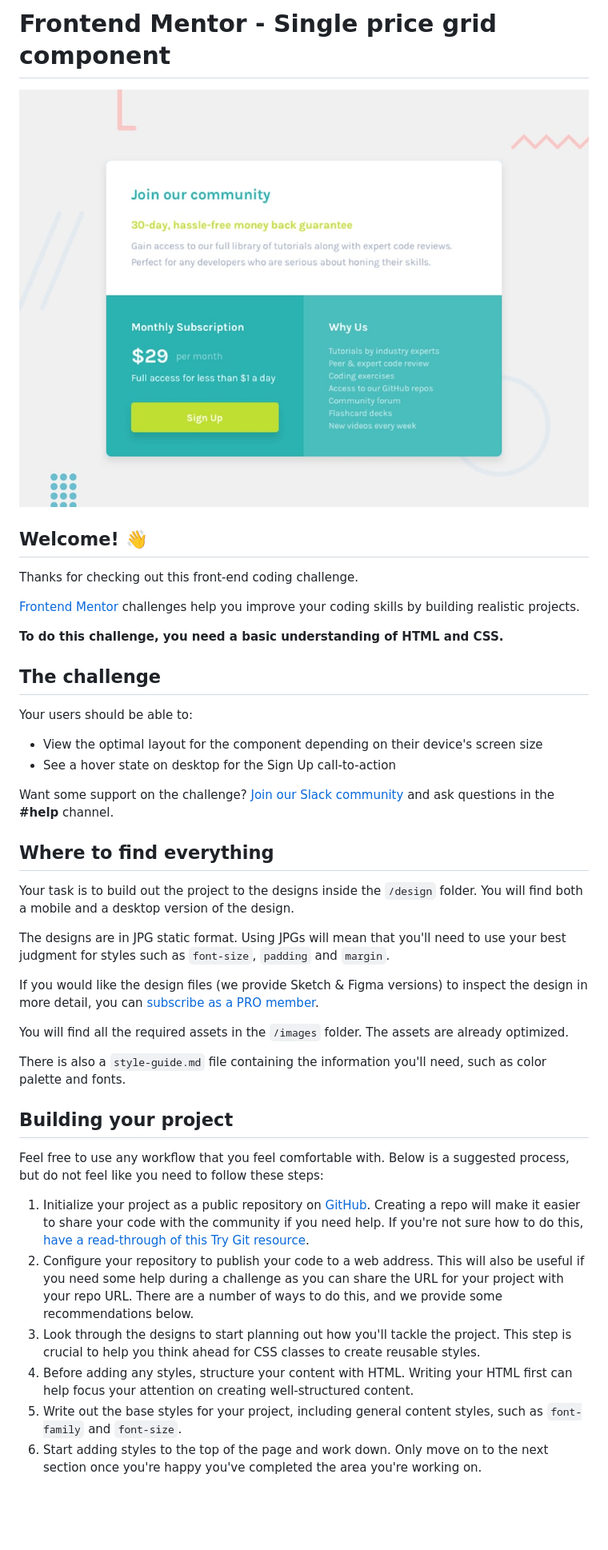
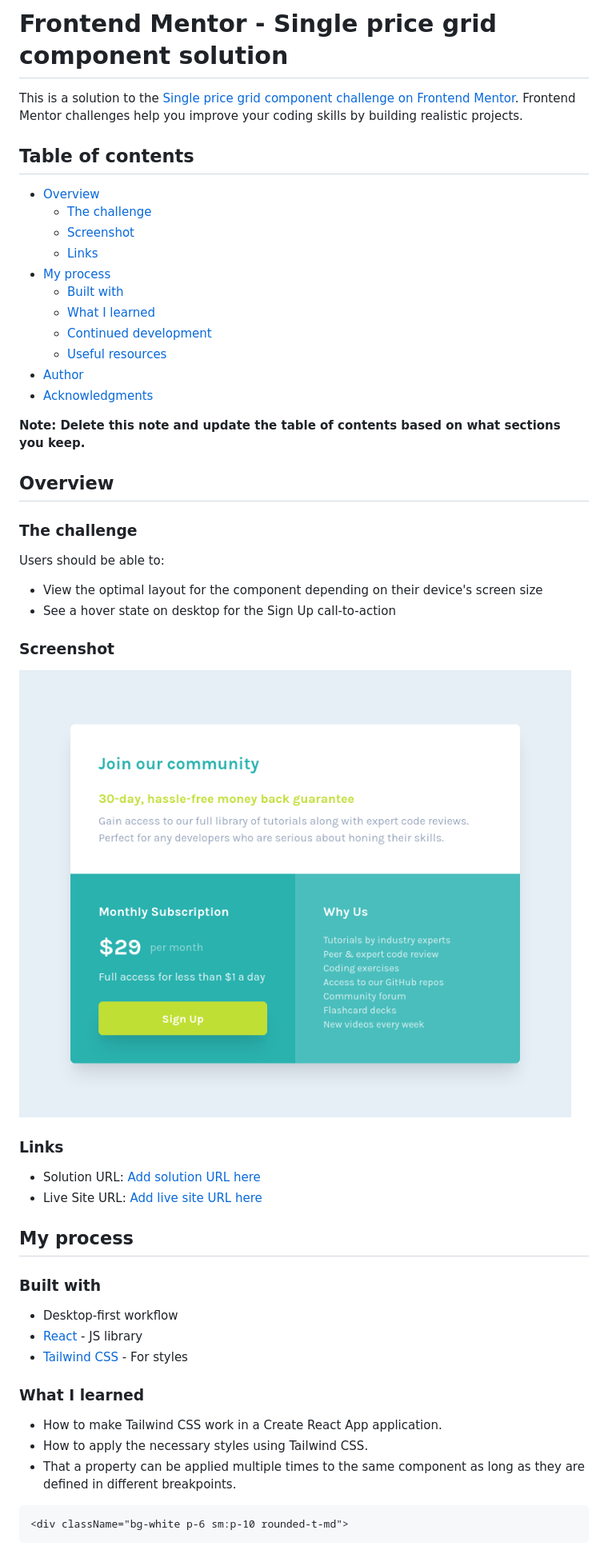
Before and after one commit to jp-roland/single-price-grid-component, a Markdown page: README.md, the part around the change printed below. Shown: that part at 80% size. Drawn GitHub-style; pictures changed too: screenshot-desktop.png (added); blank space fills up the shorter version.

Commit message:
updated README, added screenshot

````diff
--- a/README.md
+++ b/README.md
@@ -1,44 +1,56 @@
-# Frontend Mentor - Single price grid component
+# Frontend Mentor - Single price grid component solution
 
-![Design preview for the Single price grid component coding challenge](./design/desktop-preview.jpg)
+This is a solution to the [Single price grid component challenge on Frontend Mentor](https://www.frontendmentor.io/challenges/single-price-grid-component-5ce41129d0ff452fec5abbbc). Frontend Mentor challenges help you improve your coding skills by building realistic projects.
 
-## Welcome! 👋
+## Table of contents
 
-Thanks for checking out this front-end coding challenge.
+- [Overview](#overview)
+  - [The challenge](#the-challenge)
+  - [Screenshot](#screenshot)
+  - [Links](#links)
+- [My process](#my-process)
+  - [Built with](#built-with)
+  - [What I learned](#what-i-learned)
+  - [Continued development](#continued-development)
+  - [Useful resources](#useful-resources)
+- [Author](#author)
+- [Acknowledgments](#acknowledgments)
 
-[Frontend Mentor](https://www.frontendmentor.io) challenges help you improve your coding skills by building realistic projects.
+**Note: Delete this note and update the table of contents based on what sections you keep.**
 
-**To do this challenge, you need a basic understanding of HTML and CSS.**
+## Overview
 
-## The challenge
+### The challenge
 
-Your users should be able to:
+Users should be able to:
 
 - View the optimal layout for the component depending on their device's screen size
 - See a hover state on desktop for the Sign Up call-to-action
 
-Want some support on the challenge? [Join our Slack community](https://www.frontendmentor.io/slack) and ask questions in the **#help** channel.
+### Screenshot
 
-## Where to find everything
+![](./screenshot-desktop.png)
 
-Your task is to build out the project to the designs inside the `/design` folder. You will find both a mobile and a desktop version of the design.
+### Links
 
-The designs are in JPG static format. Using JPGs will mean that you'll need to use your best judgment for styles such as `font-size`, `padding` and `margin`.
+- Solution URL: [Add solution URL here](https://github.com/jp-roland/single-price-grid-component)
+- Live Site URL: [Add live site URL here](https://single-price-grid-component-seven-xi.vercel.app/)
 
-If you would like the design files (we provide Sketch & Figma versions) to inspect the design in more detail, you can [subscribe as a PRO member](https://www.frontendmentor.io/pro).
+## My process
 
-You will find all the required assets in the `/images` folder. The assets are already optimized.
+### Built with
 
-There is also a `style-guide.md` file containing the information you'll need, such as color palette and fonts.
+- Desktop-first workflow
+- [React](https://reactjs.org/) - JS library
+- [Tailwind CSS](https://tailwindcss.com/) - For styles
 
-## Building your project
+### What I learned
 
-Feel free to use any workflow that you feel comfortable with. Below is a suggested process, but do not feel like you need to follow these steps:
+- How to make Tailwind CSS work in a Create React App application.
+- How to apply the necessary styles using Tailwind CSS.
+- That a property can be applied multiple times to the same component as long as they are defined in different breakpoints.
 
-1. Initialize your project as a public repository on [GitHub](https://github.com/). Creating a repo will make it easier to share your code with the community if you need help. If you're not sure how to do this, [have a read-through of this Try Git resource](https://try.github.io/).
-2. Configure your repository to publish your code to a web address. This will also be useful if you need some help during a challenge as you can share the URL for your project with your repo URL. There are a number of ways to do this, and we provide some recommendations below.
-3. Look through the designs to start planning out how you'll tackle the project. This step is crucial to help you think ahead for CSS classes to create reusable styles.
-4. Before adding any styles, structure your content with HTML. Writing your HTML first can help focus your attention on creating well-structured content.
-5. Write out the base styles for your project, including general content styles, such as `font-family` and `font-size`.
-6. Start adding styles to the top of the page and work down. Only move on to the next section once you're happy you've completed the area you're working on.
+```html
+<div className="bg-white p-6 sm:p-10 rounded-t-md">
+```
 
````
Also changed, not shown: other parts of README.md (+10 -36 lines), README-template.md (deleted, +0 -111 lines).
